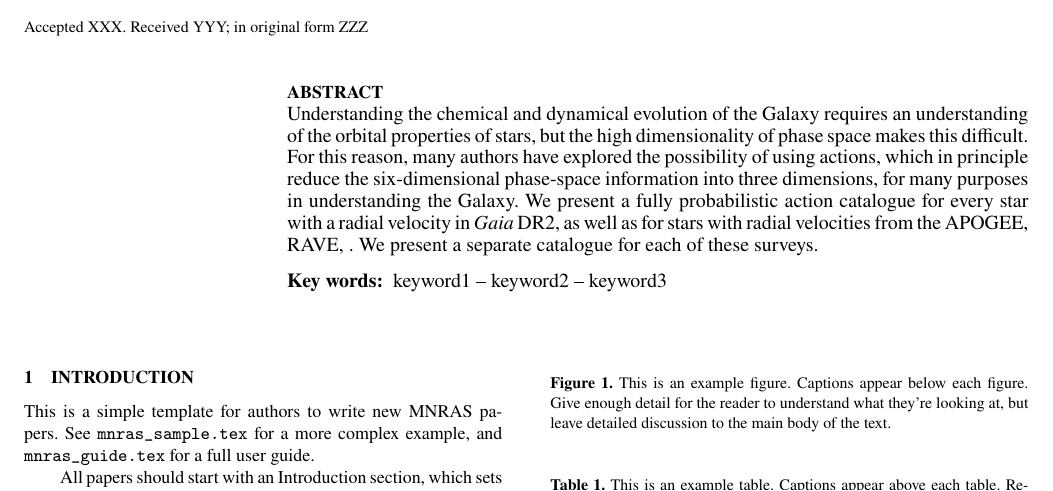
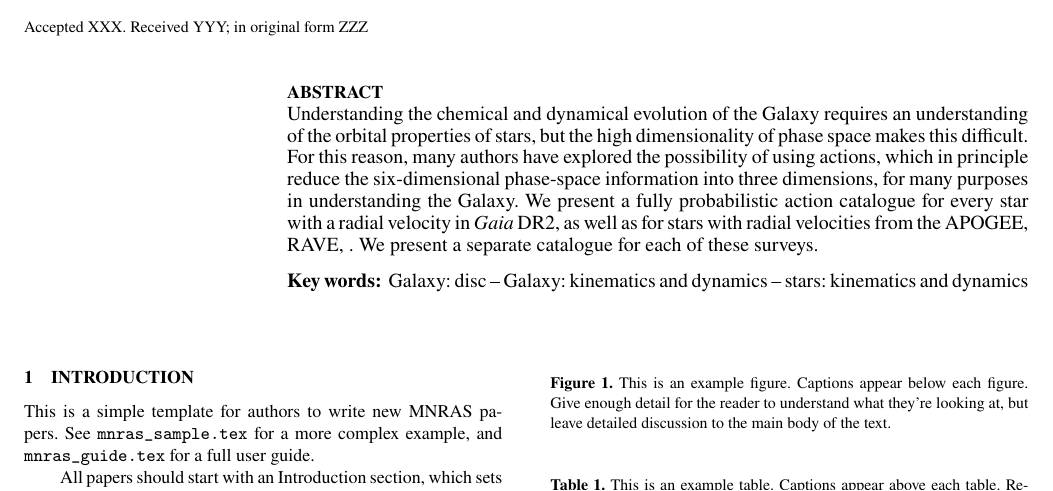
Before and after one commit to gusbeane/actcat, a LaTeX paper (paper/ms.tex): part of the page, cut so that both start at the same text. Compiled offline with pdfLaTeX; a LaTeX package or settings file that is missing is left out.

Commit message:
Update keywords

```diff
--- a/paper/ms.tex
+++ b/paper/ms.tex
@@ -101,7 +101,7 @@ catalogue for each of these surveys.
 % Select between one and six entries from the list of approved keywords.
 % Don't make up new ones.
 \begin{keywords}
-keyword1 -- keyword2 -- keyword3
+Galaxy: disc -- Galaxy: kinematics and dynamics -- stars: kinematics and dynamics
 \end{keywords}
 
 %%%%%%%%%%%%%%%%%%%%%%%%%%%%%%%%%%%%%%%%%%%%%%%%%%
```
